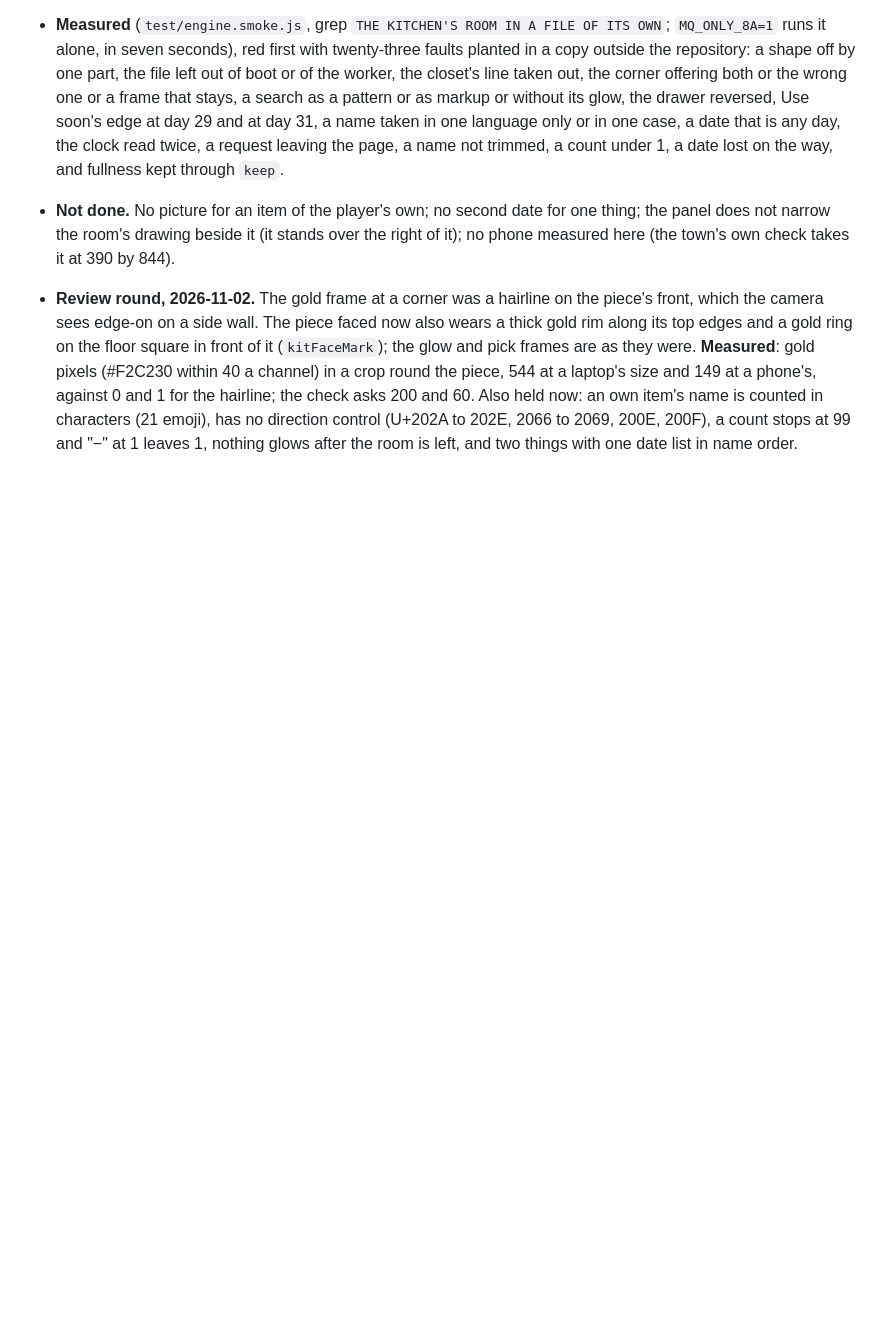
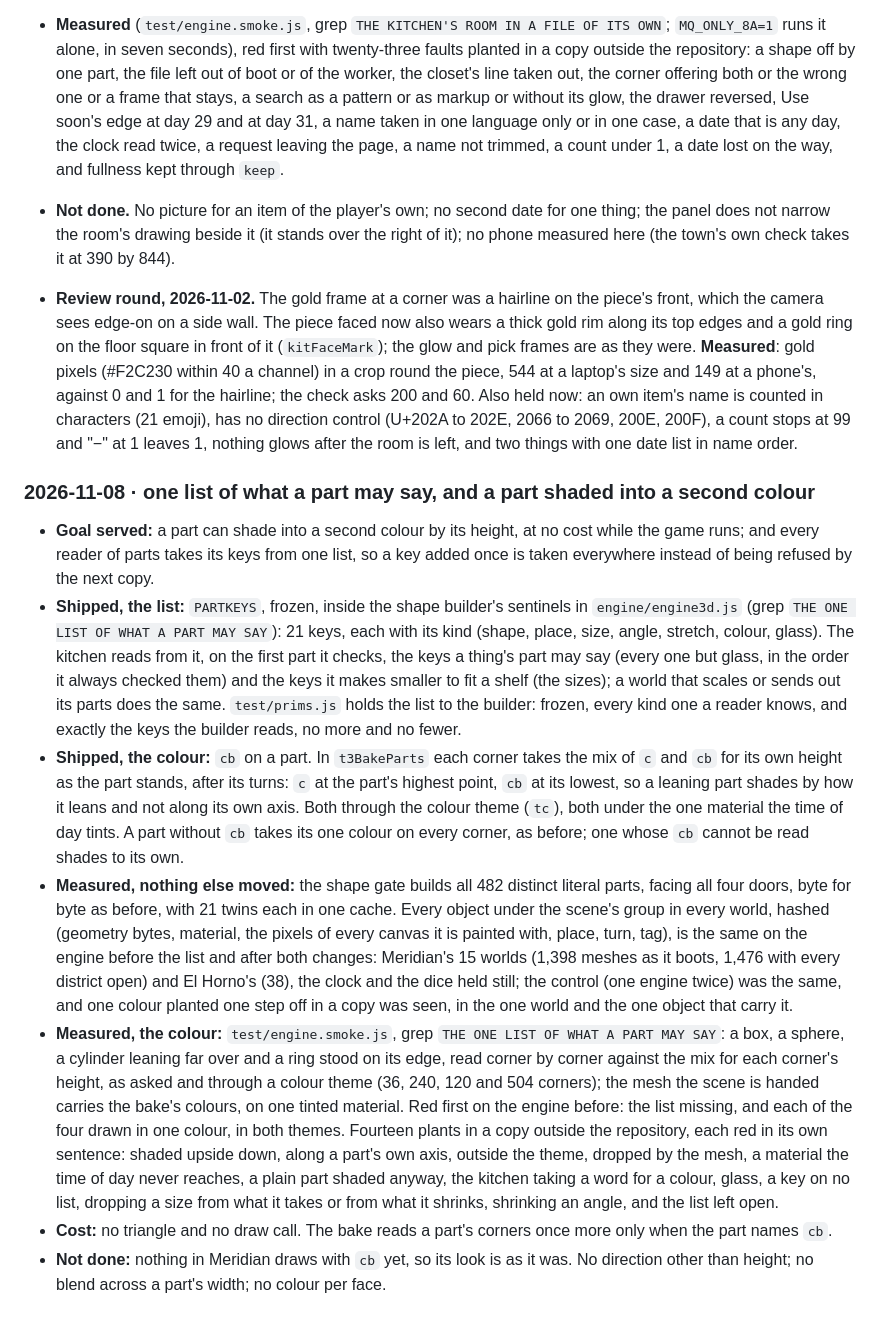
Before and after one commit to rcguerrero29/Taller_Quest, a Markdown page: docs/3D-LOG.md, the part around the change. GitHub-like rendering; blank space fills up the shorter version.

Commit message:
The 3D log records the one list of what a part may say and the second colour, with what was measured
What was asked and built, the measurements that show nothing else moved (the shape gate, and every object of
every world hashed on the engine before and after, with its control and a planted colour the hash saw), the
second colour's own checks red first and their plants, the cost (no triangle, no draw call), and what is not done.

Co-Authored-By: Claude Opus 5.5 <noreply@anthropic.com>

```diff
--- a/docs/3D-LOG.md
+++ b/docs/3D-LOG.md
@@ -1229,3 +1229,34 @@ of 2026-11-01 (sprint 7: a tap on any empty square of the back wall or a side wa
   piece, 544 at a laptop's size and 149 at a phone's, against 0 and 1 for the hairline; the check asks 200 and 60. Also held now: an own
   item's name is counted in characters (21 emoji), has no direction control (U+202A to 202E, 2066 to 2069, 200E, 200F), a count stops at 99
   and "−" at 1 leaves 1, nothing glows after the room is left, and two things with one date list in name order.
+
+### 2026-11-08 · one list of what a part may say, and a part shaded into a second colour
+- **Goal served:** a part can shade into a second colour by its height, at no cost while the game runs; and every reader of
+  parts takes its keys from one list, so a key added once is taken everywhere instead of being refused by the next copy.
+- **Shipped, the list:** `PARTKEYS`, frozen, inside the shape builder's sentinels in `engine/engine3d.js` (grep `THE ONE LIST
+  OF WHAT A PART MAY SAY`): 21 keys, each with its kind (shape, place, size, angle, stretch, colour, glass). The kitchen reads
+  from it, on the first part it checks, the keys a thing's part may say (every one but glass, in the order it always
+  checked them) and the keys it makes smaller to fit a shelf (the sizes); a world that scales or sends out its parts does
+  the same. `test/prims.js` holds the list to the builder: frozen, every kind one a reader knows, and exactly the keys the
+  builder reads, no more and no fewer.
+- **Shipped, the colour:** `cb` on a part. In `t3BakeParts` each corner takes the mix of `c` and `cb` for its own height as
+  the part stands, after its turns: `c` at the part's highest point, `cb` at its lowest, so a leaning part shades by how it
+  leans and not along its own axis. Both through the colour theme (`tc`), both under the one material the time of day
+  tints. A part without `cb` takes its one colour on every corner, as before; one whose `cb` cannot be read shades to its own.
+- **Measured, nothing else moved:** the shape gate builds all 482 distinct literal parts, facing all four doors, byte for byte
+  as before, with 21 twins each in one cache. Every object under the scene's group in every world, hashed (geometry bytes,
+  material, the pixels of every canvas it is painted with, place, turn, tag), is the same on the engine before the list and
+  after both changes: Meridian's 15 worlds (1,398 meshes as it boots, 1,476 with every district open) and El Horno's (38),
+  the clock and the dice held still; the control (one engine twice) was the same, and one colour planted one step off in a
+  copy was seen, in the one world and the one object that carry it.
+- **Measured, the colour:** `test/engine.smoke.js`, grep `THE ONE LIST OF WHAT A PART MAY SAY`: a box, a sphere, a cylinder
+  leaning far over and a ring stood on its edge, read corner by corner against the mix for each corner's height, as asked and
+  through a colour theme (36, 240, 120 and 504 corners); the mesh the scene is handed carries the bake's colours, on one
+  tinted material. Red first on the engine before: the list missing, and each of the four drawn in one colour, in both
+  themes. Fourteen plants in a copy outside the repository, each red in its own sentence: shaded upside down, along a part's
+  own axis, outside the theme, dropped by the mesh, a material the time of day never reaches, a plain part shaded anyway, the
+  kitchen taking a word for a colour, glass, a key on no list, dropping a size from what it takes or from what it shrinks,
+  shrinking an angle, and the list left open.
+- **Cost:** no triangle and no draw call. The bake reads a part's corners once more only when the part names `cb`.
+- **Not done:** nothing in Meridian draws with `cb` yet, so its look is as it was. No direction other than height; no blend
+  across a part's width; no colour per face.
```
